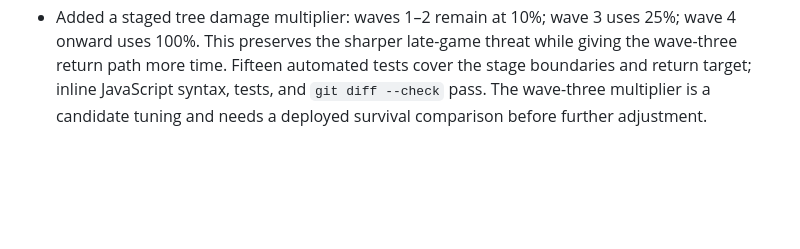
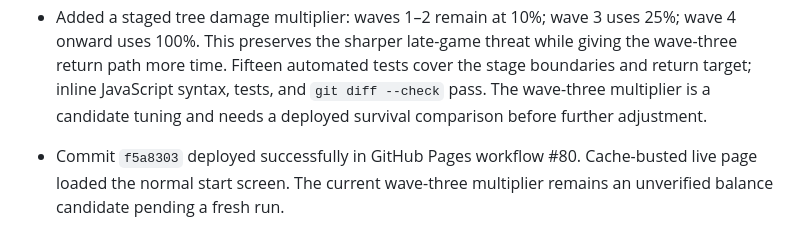
Before and after one commit to DrGWC/last-grove-game, a Markdown page: docs/DEVELOPMENT_PROGRESS.md, the part around the change. Rendered like a GitHub page; blank space fills up the shorter version.

```diff
--- a/docs/DEVELOPMENT_PROGRESS.md
+++ b/docs/DEVELOPMENT_PROGRESS.md
@@ -137,3 +137,5 @@
 - In a separate local candidate run, the hero left the tree during wave 3. The persistent warning appeared at 5:13 while the tree was still full; clicking it visibly displayed “正在沿路线回防远古之心.” The run nevertheless ended at 5:35 with 11 kills, showing that a return trip from roughly 2.8 km can still exceed wave-three breach time after the walls are gone.
 - Made the persistent warning a keyboard/touch accessible button that routes the hero to a safe point beside the tree. This avoids the extra map-open and marker-selection steps. Manual local browser check confirmed the click handler and return-status toast.
 - Added a staged tree damage multiplier: waves 1–2 remain at 10%; wave 3 uses 25%; wave 4 onward uses 100%. This preserves the sharper late-game threat while giving the wave-three return path more time. Fifteen automated tests cover the stage boundaries and return target; inline JavaScript syntax, tests, and `git diff --check` pass. The wave-three multiplier is a candidate tuning and needs a deployed survival comparison before further adjustment.
+
+- Commit `f5a8303` deployed successfully in GitHub Pages workflow #80. Cache-busted live page loaded the normal start screen. The current wave-three multiplier remains an unverified balance candidate pending a fresh run.
```
Also changed, not shown: docs/CODEX_CONTINUATION.md (+1 -1 lines).
